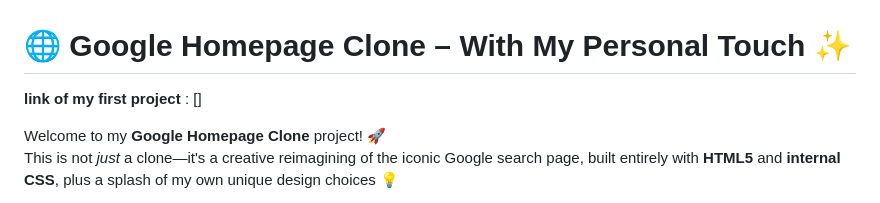
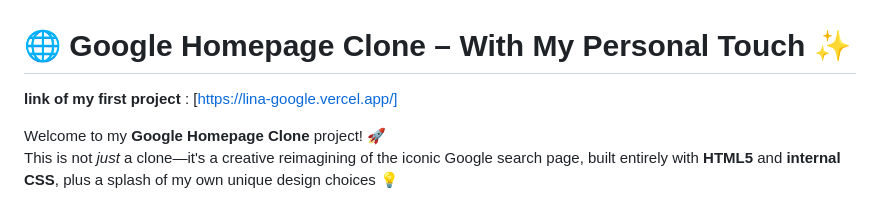
Before and after one commit to linatireche/first-google-project, a Markdown page: README.md, the part around the change. Rendered like a GitHub page.

```diff
--- a/README.md
+++ b/README.md
@@ -1,6 +1,6 @@
 # 🌐 Google Homepage Clone – With My Personal Touch ✨
 
-**link of my first project** : []
+**link of my first project** : [https://lina-google.vercel.app/]
 
 Welcome to my **Google Homepage Clone** project! 🚀
 This is not *just* a clone—it's a creative reimagining of the iconic Google search page, built entirely with **HTML5** and **internal CSS**, plus a splash of my own unique design choices 💡
```
